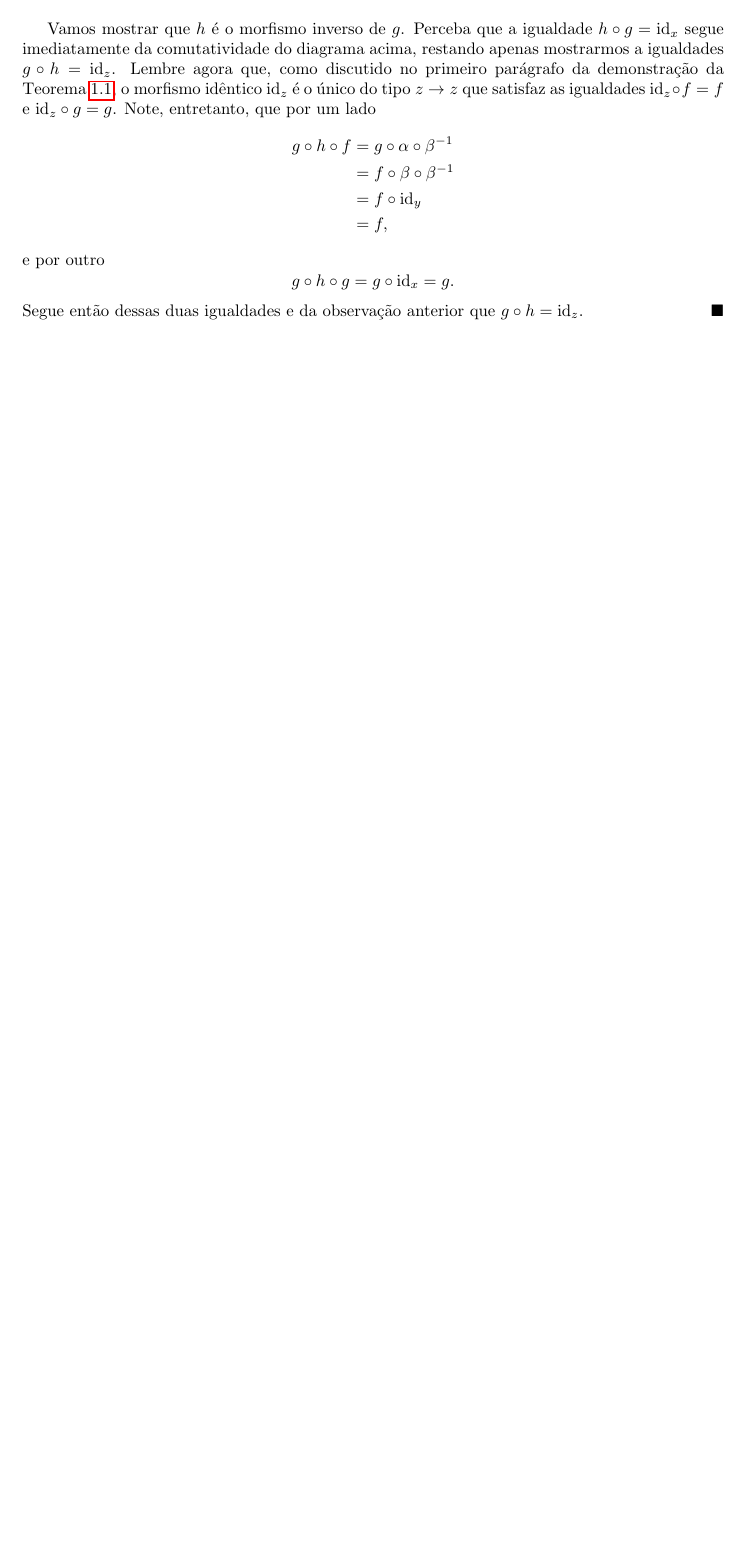
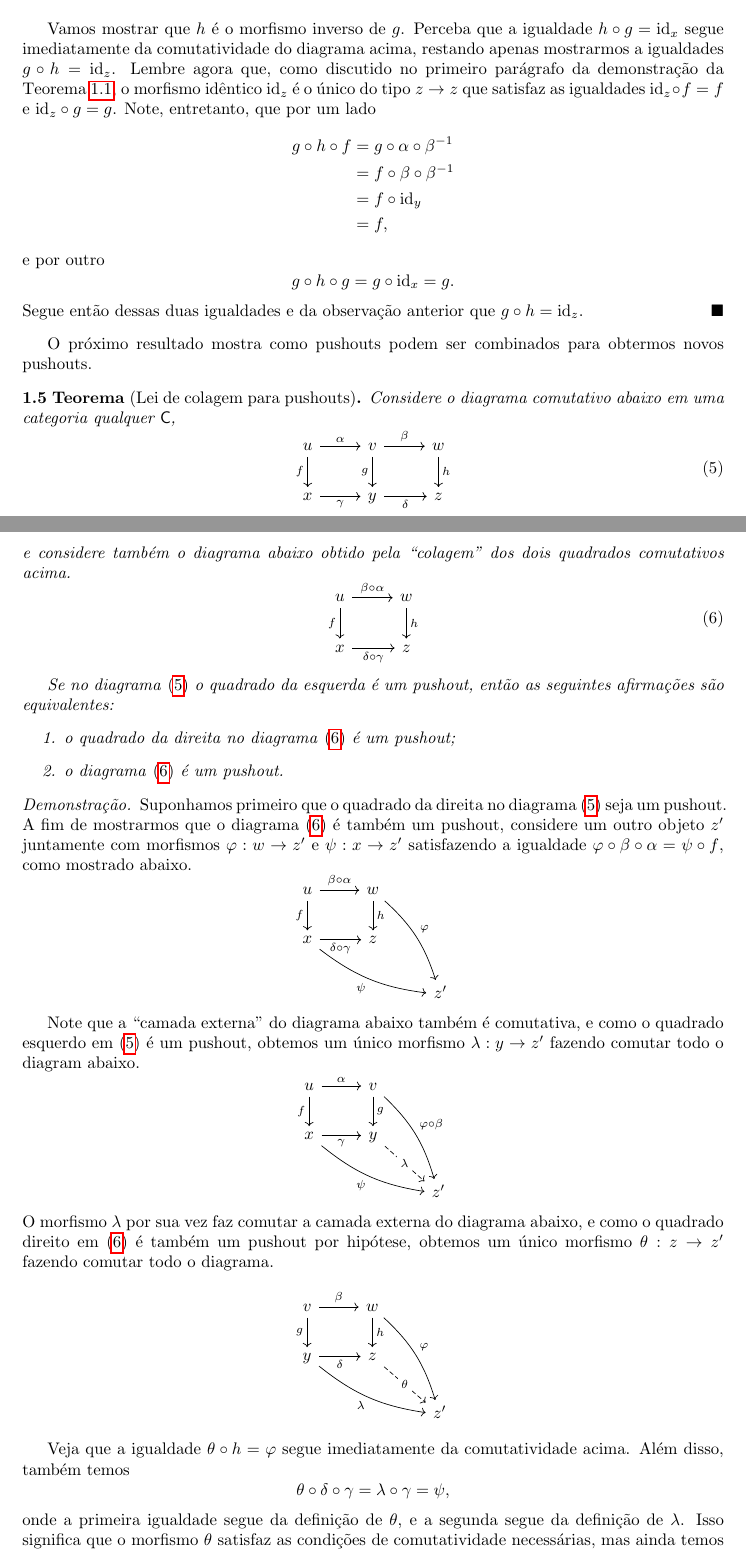
Before and after one commit to edmuuun/notas_pushouts, a LaTeX paper (main.tex): part of page 7 of 7 before the commit and two parts of pages 7 and 8 of 9 after it, the two joined at a grey line, cut so that both start at the same text, the shorter picture padded with empty space. Compiled offline with pdfLaTeX.

Commit message:
Colagem de pushouts
Adicionei a primeira metade da demonstração de que dois diagramas de pushout podem ser colados para formar um novo diagrama de pushout.

```diff
--- a/main.tex
+++ b/main.tex
@@ -518,4 +518,110 @@ Nosso próximo resultado mostra quais propriedades de um morfismo são preservad
         = g.
     \end{displaymath}
     Segue então dessas duas igualdades e da observação anterior que $g \circ h = \id_z$.
-\end{proof}
+ \end{proof}
+
+ O próximo resultado mostra como pushouts podem ser combinados para obtermos novos pushouts.
+
+ \begin{teo}[Lei de colagem para pushouts]
+   Considere o diagrama comutativo abaixo em uma categoria qualquer $\mathsf{C}$,
+   \begin{equation}\label{eq:colagem-pushout-diag-1}
+     \begin{tikzcd}
+       u
+       \arrow[r, "\alpha"]
+       \arrow[d, "f" swap]
+       & v
+       \arrow[r, "\beta"]
+       \arrow[d, "g" swap]
+       & w
+       \arrow[d, "h"]
+       \\ x
+       \arrow[r, "\gamma" swap]
+       & y
+       \arrow[r, "\delta" swap]
+       & z
+     \end{tikzcd}
+   \end{equation}
+   e considere também o diagrama abaixo obtido pela ``colagem'' dos dois quadrados comutativos acima.
+   \begin{equation}\label{eq:colagem-pushout-diag-2}
+     \begin{tikzcd}
+       u
+       \arrow[r, "\beta \circ \alpha"]
+       \arrow[d, "f" swap]
+       & w
+       \arrow[d, "h"]
+       \\ x
+       \arrow[r, "\delta \circ \gamma" swap]
+       & z
+     \end{tikzcd}
+   \end{equation}
+
+   Se no diagrama \eqref{eq:colagem-pushout-diag-1} o quadrado da esquerda é um pushout, então as seguintes afirmações são equivalentes:
+   \begin{enumerate}
+   \item o quadrado da direita no diagrama \eqref{eq:colagem-pushout-diag-2} é um pushout;
+   \item o diagrama \eqref{eq:colagem-pushout-diag-2} é um pushout.
+   \end{enumerate}
+ \end{teo}
+
+ \begin{proof}
+   Suponhamos primeiro que o quadrado da direita no diagrama \eqref{eq:colagem-pushout-diag-1} seja um pushout.
+   A fim de mostrarmos que o diagrama \eqref{eq:colagem-pushout-diag-2} é também um pushout, considere um outro objeto $z'$ juntamente com morfismos $\varphi: w \to z'$ e $\psi: x \to z'$ satisfazendo a igualdade $\varphi \circ \beta \circ \alpha = \psi \circ f$, como mostrado abaixo.
+   \begin{displaymath}
+     \begin{tikzcd}
+        u
+       \arrow[r, "\beta \circ \alpha"]
+       \arrow[d, "f" swap]
+       & w
+       \arrow[d, "h"]
+       \arrow[rdd, bend left=15, "\varphi"]
+       \\ x
+       \arrow[r, "\delta \circ \gamma" swap]
+       \arrow[rrd, bend right=15, "\psi" swap]
+       & z
+       \\ & & z'
+     \end{tikzcd}
+   \end{displaymath}
+
+   Note que a ``camada externa'' do diagrama abaixo também é comutativa, e como o quadrado esquerdo em \eqref{eq:colagem-pushout-diag-1} é um pushout, obtemos um único morfismo $\lambda: y \to z'$ fazendo comutar todo o diagram abaixo.
+   \begin{displaymath}
+     \begin{tikzcd}
+       u
+       \arrow[r, "\alpha"]
+       \arrow[d, "f" swap]
+       & v
+       \arrow[d, "g"]
+       \arrow[rdd, bend left=15, "\varphi \circ \beta"]
+       \\ x
+       \arrow[r, "\gamma" swap]
+       \arrow[rrd, bend right=15, "\psi" swap]
+       & y
+       \arrow[rd, dashed, "\lambda" description]
+       \\ & & z'
+     \end{tikzcd}
+   \end{displaymath}
+   O morfismo $\lambda$ por sua vez faz comutar a camada externa do diagrama abaixo, e como o quadrado direito em \eqref{eq:colagem-pushout-diag-2} é também um pushout por hipótese, obtemos um único morfismo $\theta: z \to z'$ fazendo comutar todo o diagrama.
+   \begin{displaymath}
+     \begin{tikzcd}
+       v
+       \arrow[r, "\beta"]
+       \arrow[d, "g" swap]
+       & w
+       \arrow[rdd, bend left=15, "\varphi"]
+       \arrow[d, "h"]
+       \\ y
+       \arrow[r, "\delta" swap]
+       \arrow[rrd, bend right=15, "\lambda" swap]
+       & z
+       \arrow[rd, dashed, "\theta" description]
+       \\ & & z'
+     \end{tikzcd}
+   \end{displaymath}
+
+   Veja que a igualdade $\theta \circ h = \varphi$ segue imediatamente da comutatividade acima.
+   Além disso, também temos
+   \begin{displaymath}
+     \theta \circ \delta \circ \gamma
+     = \lambda \circ \gamma
+     = \psi,
+   \end{displaymath}
+   onde a primeira igualdade segue da definição de $\theta$, e a segunda segue da definição de $\lambda$.
+   Isso significa que o morfismo $\theta$ satisfaz as condições de comutatividade necessárias, mas ainda temos que mostrar que ele é o único possuindo tais propriedades.
@@ -521,0 +632 @@ Nosso próximo resultado mostra quais propriedades de um morfismo são preservad
+   \begin{displaymath}
```
Also changed, not shown: main.pdf, main.tex (11 more changed lines).
